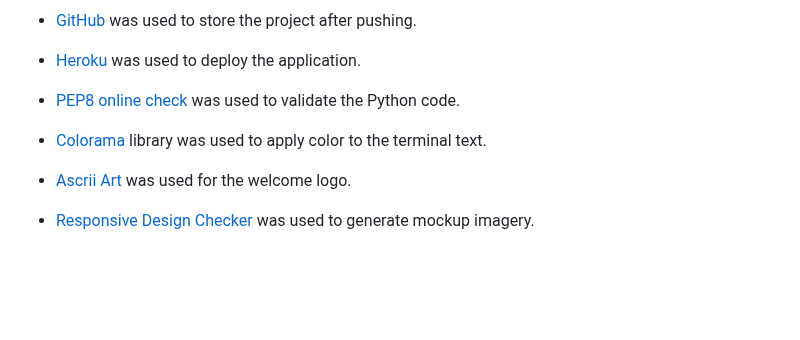
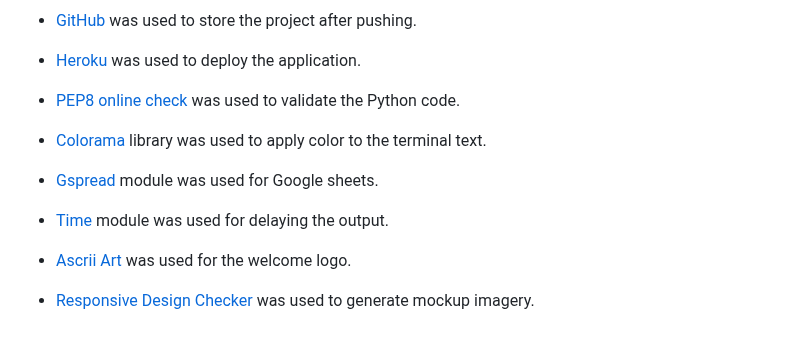
Before and after one commit to Delfinistkata/swimming-quiz, a Markdown page: README.md, the part around one of its changes. Rendered like a GitHub page; blank space fills up the shorter version.

Commit message:
Add gspread and time module to technologies used section

```diff
--- a/README.md
+++ b/README.md
@@ -356,6 +356,10 @@ As shown in the flowchart, the original order of some functions has been changed
 * [PEP8 online check](https://pep8ci.herokuapp.com/) was used to validate the Python code.
 
 * [Colorama](https://pypi.org/project/colorama/) library was used to apply color to the terminal text.
+
+* [Gspread](https://docs.gspread.org/en/v5.7.1/) module was used for Google sheets.
+
+* [Time](https://www.programiz.com/python-programming/time) module was used for delaying the output.
 
 * [Ascrii Art](https://www.asciiart.eu/) was used for the welcome logo.
 
```
Also changed, not shown: other parts of README.md (+3 -3 lines).
